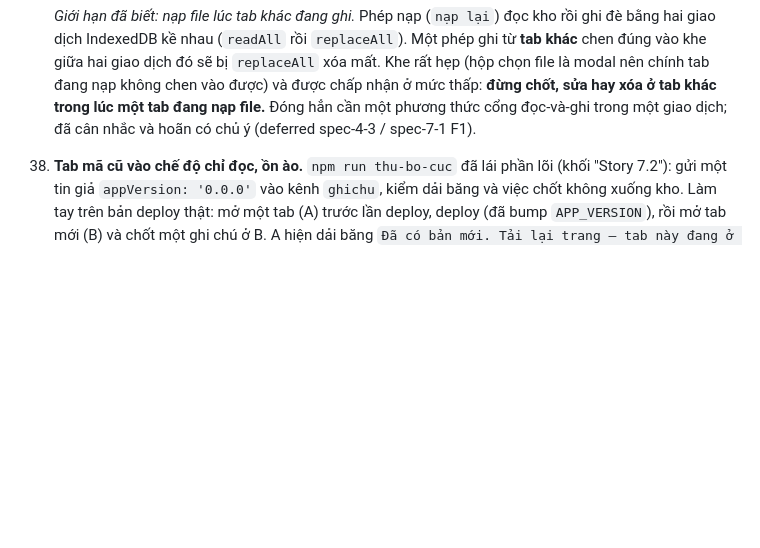
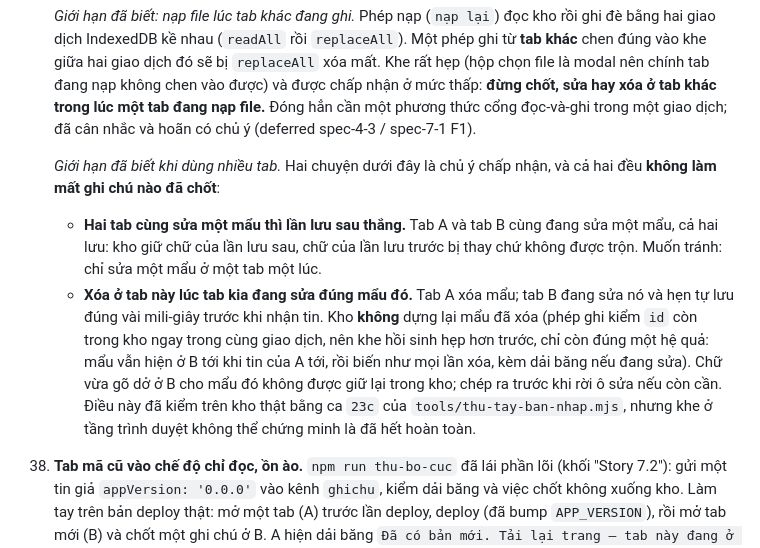
Before and after one commit to TruongThanhNam/bmad, a Markdown page: README.md, the part around the change. GitHub-like rendering; blank space fills up the shorter version.

Commit message:
docs: ghi giới hạn khi dùng nhiều tab vào README mục 37, đóng deferred spec-7-1
Hai giới hạn: hai tab cùng sửa một mẩu thì lần lưu sau thắng; khe hồi sinh
đã hẹp hơn nhờ put kiểm id trong cùng giao dịch. Cả hai không mất dữ liệu.

Co-Authored-By: Claude Sonnet 5.5 <noreply@anthropic.com>

```diff
--- a/README.md
+++ b/README.md
@@ -856,6 +856,21 @@ Còn lại là thứ không con số nào nói: lần tải lại có **nháy m
     **đừng chốt, sửa hay xóa ở tab khác trong lúc một tab đang nạp file.** Đóng hẳn cần một
     phương thức cổng đọc-và-ghi trong một giao dịch; đã cân nhắc và hoãn có chủ ý (deferred
     spec-4-3 / spec-7-1 F1).
+
+    *Giới hạn đã biết khi dùng nhiều tab.* Hai chuyện dưới đây là chủ ý chấp nhận, và cả hai đều
+    **không làm mất ghi chú nào đã chốt**:
+
+    - **Hai tab cùng sửa một mẩu thì lần lưu sau thắng.** Tab A và tab B cùng đang sửa một mẩu,
+      cả hai lưu: kho giữ chữ của lần lưu sau, chữ của lần lưu trước bị thay chứ không được trộn.
+      Muốn tránh: chỉ sửa một mẩu ở một tab một lúc.
+    - **Xóa ở tab này lúc tab kia đang sửa đúng mẩu đó.** Tab A xóa mẩu; tab B đang sửa nó và
+      hẹn tự lưu đúng vài mili-giây trước khi nhận tin. Kho **không** dựng lại mẩu đã xóa (phép
+      ghi kiểm `id` còn trong kho ngay trong cùng giao dịch, nên khe hồi sinh hẹp hơn trước, chỉ
+      còn đúng một hệ quả: mẩu vẫn hiện ở B tới khi tin của A tới, rồi biến như mọi lần xóa, kèm
+      dải băng nếu đang sửa). Chữ vừa gõ dở ở B cho mẩu đó không được giữ lại trong kho; chép ra
+      trước khi rời ô sửa nếu còn cần. Điều này đã kiểm trên kho thật bằng ca `23c` của
+      `tools/thu-tay-ban-nhap.mjs`, nhưng khe ở tầng trình duyệt không thể chứng minh là đã
+      hết hoàn toàn.
 38. **Tab mã cũ vào chế độ chỉ đọc, ồn ào.** `npm run thu-bo-cuc` đã lái phần lõi (khối
     "Story 7.2"): gửi một tin giả `appVersion: '0.0.0'` vào kênh `ghichu`, kiểm dải băng và việc
     chốt không xuống kho. Làm tay trên bản deploy thật: mở một tab (A) trước lần deploy, deploy
```
Also changed, not shown: _bmad-output/implementation-artifacts/deferred-work.md (+2 -1 lines).
